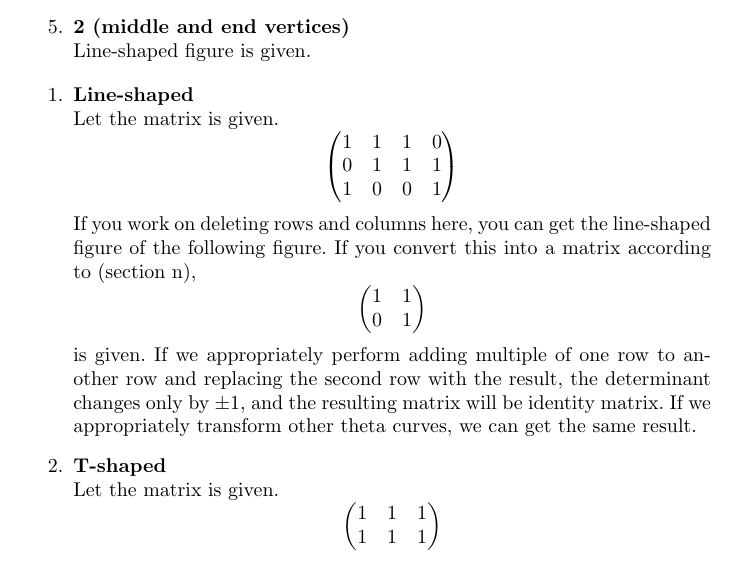
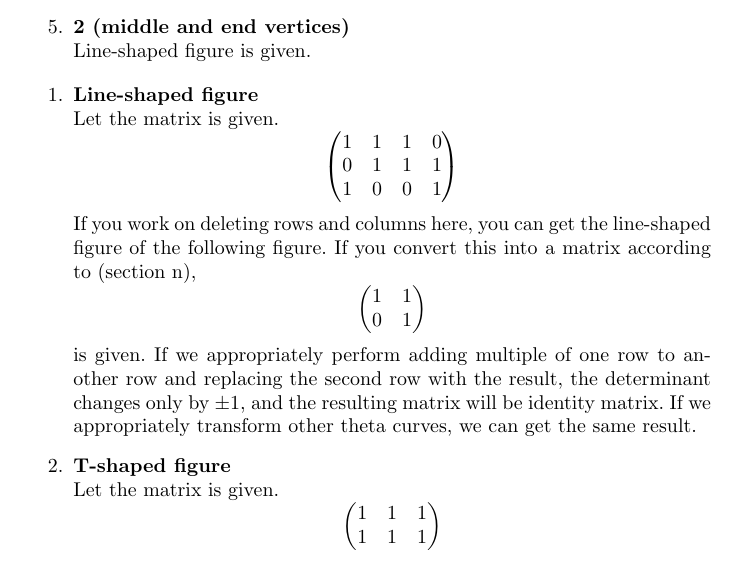
Before and after one commit to silverchan08/R-E, a LaTeX document (test.tex): part of page 2 of 2, cut so that both start at the same text. Compiled offline with pdfLaTeX.

Commit message:
figure
figure

```diff
--- a/test.tex
+++ b/test.tex
@@ -40,7 +40,7 @@ Erase the vertices(dots) of the row which has 3 vertices and also erase connecte
 \end{enumerate}
 
 \begin{enumerate}
-    \item \textbf{Line-shaped}\\
+    \item \textbf{Line-shaped figure}\\
     Let the matrix is given.
     $$\begin{pmatrix}
         1 & 1 & 1 & 0\\
@@ -54,7 +54,7 @@ Erase the vertices(dots) of the row which has 3 vertices and also erase connecte
     \end{pmatrix}$$
     is given.
     If we appropriately perform adding multiple of one row to another row and replacing the second row with the result, the determinant changes only by $\pm 1$, and the resulting matrix will be identity matrix. If we appropriately transform other theta curves, we can get the same result.
-    \item \textbf{T-shaped}\\
+    \item \textbf{T-shaped figure}\\
     Let the matrix is given.
     $$\begin{pmatrix}
         1 & 1 & 1\\
```
Also changed, not shown: test.pdf, 3 other files.
